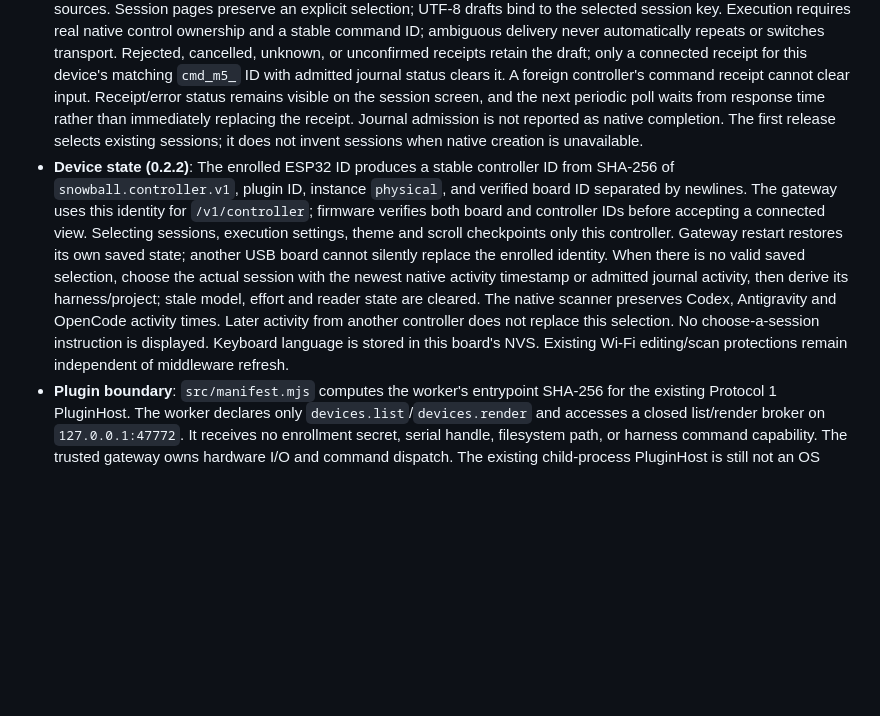
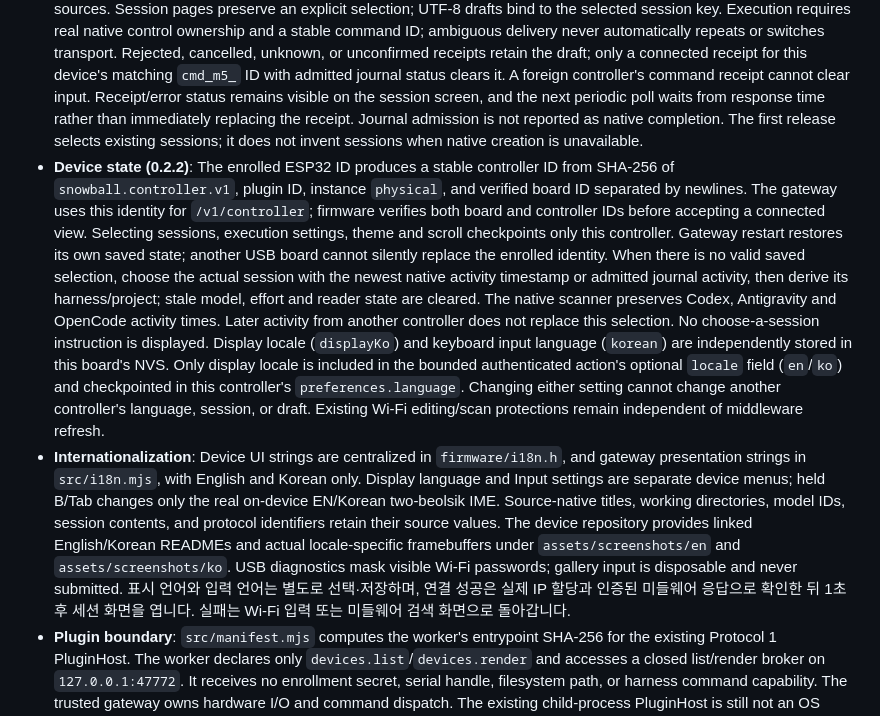
Before and after one commit to fkiller/Snowball_Control, a Markdown page: docs/ARCHITECTURE.md, the part around one of its changes. GitHub-like rendering; blank space fills up the shorter version.

Commit message:
Document localized M5Stack connection flow and real hardware verification

```diff
--- a/docs/ARCHITECTURE.md
+++ b/docs/ARCHITECTURE.md
@@ -149,6 +149,7 @@ The M5Stack terminal is a separate device implementation in `Snowball_Device_M5S
 - **Transport and enrollment**: The trusted gateway connects to the existing middleware's loopback `/v1/snapshot`, dynamic model API, and command journal. Supervisor remains `127.0.0.1:8765` without PIN. Initial physical USB enrollment stores a random key in device NVS and the gateway's ignored `.local` directory. Standalone Wi-Fi requires an explicitly selected private PC interface. UDP 47770 discovers a reachable middleware gateway; TCP 47771 accepts only bounded device actions authenticated with HMAC-SHA256. Request/response directions, fresh gateway epoch, device boot ID, and monotonic sequence bind signatures and reject replay. Discovery replies bind the nonce and endpoint; the device also checks subnet membership. HMAC authenticates but does not encrypt LAN content: use only a trusted private LAN. Reset enrollment with a deliberate A+B+C hold.
 - **Control ownership**: Sessions, models, and each model's effort options come from the actual middleware/native sources. Session pages preserve an explicit selection; UTF-8 drafts bind to the selected session key. Execution requires real native control ownership and a stable command ID; ambiguous delivery never automatically repeats or switches transport. Rejected, cancelled, unknown, or unconfirmed receipts retain the draft; only a connected receipt for this device's matching `cmd_m5_` ID with admitted journal status clears it. A foreign controller's command receipt cannot clear input. Receipt/error status remains visible on the session screen, and the next periodic poll waits from response time rather than immediately replacing the receipt. Journal admission is not reported as native completion. The first release selects existing sessions; it does not invent sessions when native creation is unavailable.
-- **Device state (0.2.2)**: The enrolled ESP32 ID produces a stable controller ID from SHA-256 of `snowball.controller.v1`, plugin ID, instance `physical`, and verified board ID separated by newlines. The gateway uses this identity for `/v1/controller`; firmware verifies both board and controller IDs before accepting a connected view. Selecting sessions, execution settings, theme and scroll checkpoints only this controller. Gateway restart restores its own saved state; another USB board cannot silently replace the enrolled identity. When there is no valid saved selection, choose the actual session with the newest native activity timestamp or admitted journal activity, then derive its harness/project; stale model, effort and reader state are cleared. The native scanner preserves Codex, Antigravity and OpenCode activity times. Later activity from another controller does not replace this selection. No choose-a-session instruction is displayed. Keyboard language is stored in this board's NVS. Existing Wi-Fi editing/scan protections remain independent of middleware refresh.
+- **Device state (0.2.2)**: The enrolled ESP32 ID produces a stable controller ID from SHA-256 of `snowball.controller.v1`, plugin ID, instance `physical`, and verified board ID separated by newlines. The gateway uses this identity for `/v1/controller`; firmware verifies both board and controller IDs before accepting a connected view. Selecting sessions, execution settings, theme and scroll checkpoints only this controller. Gateway restart restores its own saved state; another USB board cannot silently replace the enrolled identity. When there is no valid saved selection, choose the actual session with the newest native activity timestamp or admitted journal activity, then derive its harness/project; stale model, effort and reader state are cleared. The native scanner preserves Codex, Antigravity and OpenCode activity times. Later activity from another controller does not replace this selection. No choose-a-session instruction is displayed. Display locale (`displayKo`) and keyboard input language (`korean`) are independently stored in this board's NVS. Only display locale is included in the bounded authenticated action's optional `locale` field (`en`/`ko`) and checkpointed in this controller's `preferences.language`. Changing either setting cannot change another controller's language, session, or draft. Existing Wi-Fi editing/scan protections remain independent of middleware refresh.
+- **Internationalization**: Device UI strings are centralized in `firmware/i18n.h`, and gateway presentation strings in `src/i18n.mjs`, with English and Korean only. Display language and Input settings are separate device menus; held B/Tab changes only the real on-device EN/Korean two-beolsik IME. Source-native titles, working directories, model IDs, session contents, and protocol identifiers retain their source values. The device repository provides linked English/Korean READMEs and actual locale-specific framebuffers under `assets/screenshots/en` and `assets/screenshots/ko`. USB diagnostics mask visible Wi-Fi passwords; gallery input is disposable and never submitted. 표시 언어와 입력 언어는 별도로 선택·저장하며, 연결 성공은 실제 IP 할당과 인증된 미들웨어 응답으로 확인한 뒤 1초 후 세션 화면을 엽니다. 실패는 Wi-Fi 입력 또는 미들웨어 검색 화면으로 돌아갑니다.
 - **Plugin boundary**: `src/manifest.mjs` computes the worker's entrypoint SHA-256 for the existing Protocol 1 PluginHost. The worker declares only `devices.list`/`devices.render` and accesses a closed list/render broker on `127.0.0.1:47772`. It receives no enrollment secret, serial handle, filesystem path, or harness command capability. The trusted gateway owns hardware I/O and command dispatch. The existing child-process PluginHost is still not an OS sandbox. This first release provides its worker for explicit host loading; it does not silently change the middleware's plugin registration policy.
 - **Recovery**: Before first deployment, the entire original 16,777,216-byte flash was read with esptool `4.9.0`. Backup SHA-256: `733894d655a473f5ae9d4ee9fd44d7185073ebe59adc797d0d62d841a593fa40`. The backup remains outside Git in the device repository's ignored `artifacts/original-flash.bin` because original firmware may contain credentials. esptool `5.4.0` produced incomplete/corrupt reads on this USB connection and is not the verified recovery tool. Restore the complete backup at flash address 0 only to this same board.
 
```
Also changed, not shown: other parts of docs/ARCHITECTURE.md (+4 -4 lines).
